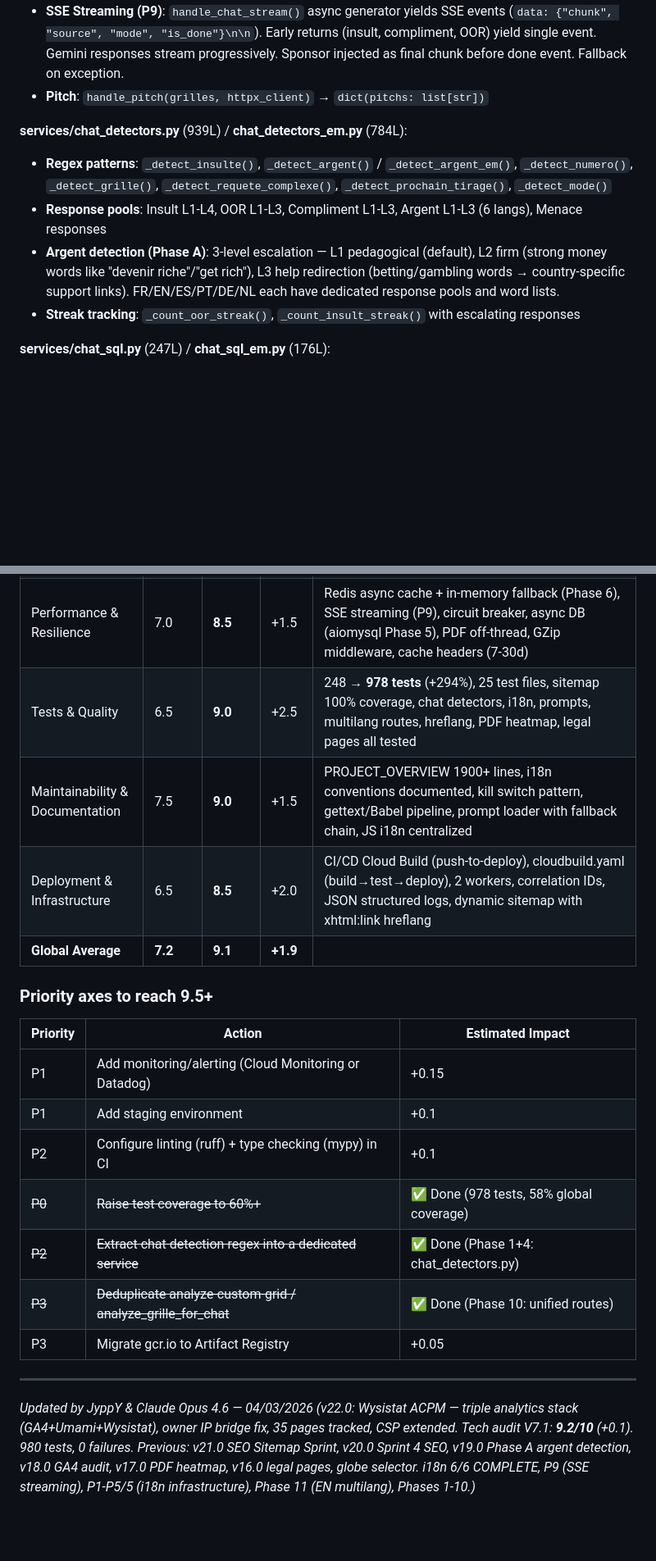
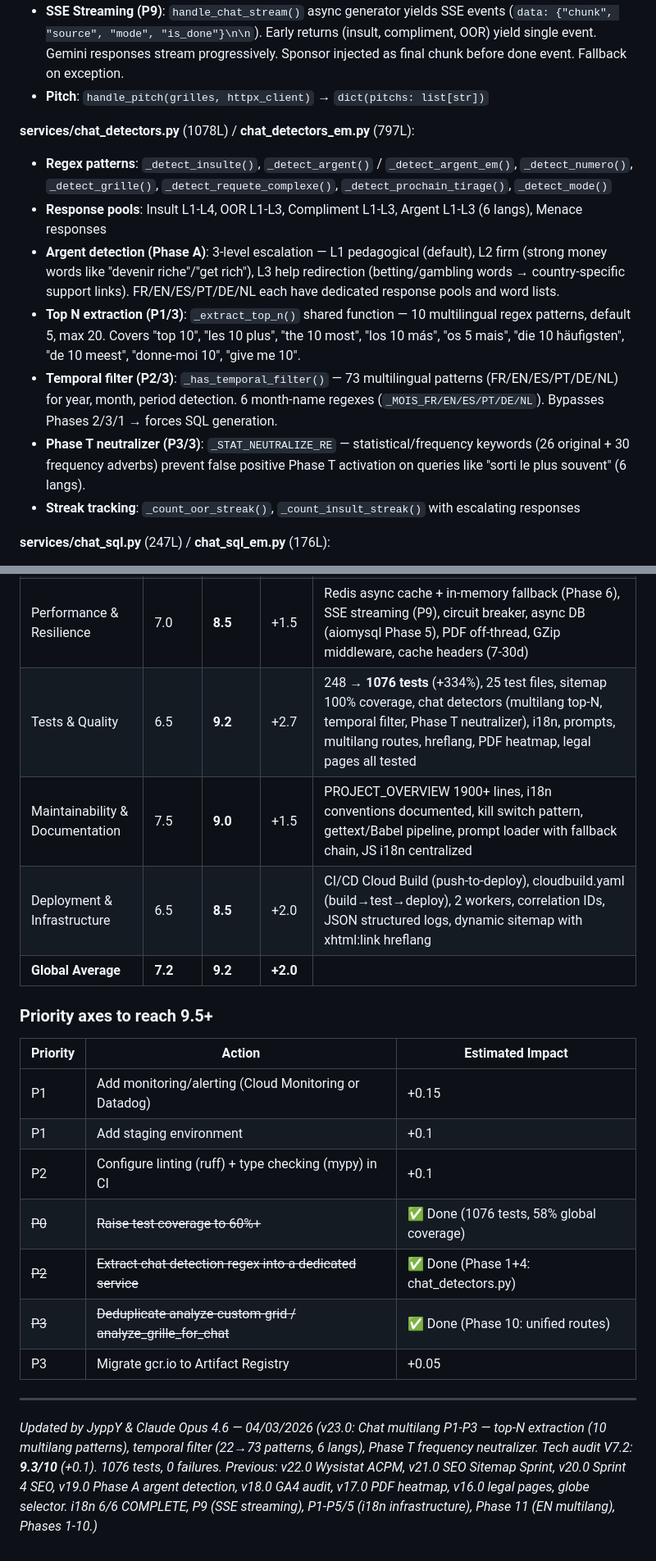
Before and after one commit to jyppy77-hash/hybride-api, a Markdown page: docs/PROJECT_OVERVIEW.md, 2 parts joined by grey strips. Shown at 82% size. Rendered like a GitHub page; blank space fills up the shorter version.

```diff
--- a/docs/PROJECT_OVERVIEW.md
+++ b/docs/PROJECT_OVERVIEW.md
@@ -1217,10 +1217,13 @@ Phase 1 split `api_chat.py` (2014L) into 4 service modules. Phase 4 applied the
 - **SSE Streaming (P9)**: `handle_chat_stream()` async generator yields SSE events (`data: {"chunk", "source", "mode", "is_done"}\n\n`). Early returns (insult, compliment, OOR) yield single event. Gemini responses stream progressively. Sponsor injected as final chunk before done event. Fallback on exception.
 - **Pitch**: `handle_pitch(grilles, httpx_client)` → `dict(pitchs: list[str])`
 
-**services/chat_detectors.py** (939L) / **chat_detectors_em.py** (784L):
+**services/chat_detectors.py** (1078L) / **chat_detectors_em.py** (797L):
 - **Regex patterns**: `_detect_insulte()`, `_detect_argent()` / `_detect_argent_em()`, `_detect_numero()`, `_detect_grille()`, `_detect_requete_complexe()`, `_detect_prochain_tirage()`, `_detect_mode()`
 - **Response pools**: Insult L1-L4, OOR L1-L3, Compliment L1-L3, Argent L1-L3 (6 langs), Menace responses
 - **Argent detection (Phase A)**: 3-level escalation — L1 pedagogical (default), L2 firm (strong money words like "devenir riche"/"get rich"), L3 help redirection (betting/gambling words → country-specific support links). FR/EN/ES/PT/DE/NL each have dedicated response pools and word lists.
+- **Top N extraction (P1/3)**: `_extract_top_n()` shared function — 10 multilingual regex patterns, default 5, max 20. Covers "top 10", "les 10 plus", "the 10 most", "los 10 más", "os 5 mais", "die 10 häufigsten", "de 10 meest", "donne-moi 10", "give me 10".
+- **Temporal filter (P2/3)**: `_has_temporal_filter()` — 73 multilingual patterns (FR/EN/ES/PT/DE/NL) for year, month, period detection. 6 month-name regexes (`_MOIS_FR/EN/ES/PT/DE/NL`). Bypasses Phases 2/3/1 → forces SQL generation.
+- **Phase T neutralizer (P3/3)**: `_STAT_NEUTRALIZE_RE` — statistical/frequency keywords (26 original + 30 frequency adverbs) prevent false positive Phase T activation on queries like "sorti le plus souvent" (6 langs).
 - **Streak tracking**: `_count_oor_streak()`, `_count_insult_streak()` with escalating responses
 
 **services/chat_sql.py** (247L) / **chat_sql_em.py** (176L):
@@ -1900,10 +1905,10 @@ Observable characteristics based on development usage:
 | Architecture & Structure | 7.5 | **9.5** | +2.0 | Phase 10 unified routes, GameConfig registry, 21 service modules, modular chat pipeline (13 phases), kill switch pattern, factory routes, base class inheritance (BaseStatsService) |
 | Security & Credentials | 8.0 | **9.5** | +1.5 | HSTS preload (1yr), CSP strict, COOP, X-Frame DENY, Permissions-Policy, AI bot blocking (12 bots), rate limiting (10/min PDF), argent/gambling detection (Phase A), HttpOnly press token, triple analytics stack (GA4+Umami+Wysistat ACPM), Wysistat owner IP bridge fix |
 | Performance & Resilience | 7.0 | **8.5** | +1.5 | Redis async cache + in-memory fallback (Phase 6), SSE streaming (P9), circuit breaker, async DB (aiomysql Phase 5), PDF off-thread, GZip middleware, cache headers (7-30d) |
-| Tests & Quality | 6.5 | **9.0** | +2.5 | 248 → **978 tests** (+294%), 25 test files, sitemap 100% coverage, chat detectors, i18n, prompts, multilang routes, hreflang, PDF heatmap, legal pages all tested |
+| Tests & Quality | 6.5 | **9.2** | +2.7 | 248 → **1076 tests** (+334%), 25 test files, sitemap 100% coverage, chat detectors (multilang top-N, temporal filter, Phase T neutralizer), i18n, prompts, multilang routes, hreflang, PDF heatmap, legal pages all tested |
 | Maintainability & Documentation | 7.5 | **9.0** | +1.5 | PROJECT_OVERVIEW 1900+ lines, i18n conventions documented, kill switch pattern, gettext/Babel pipeline, prompt loader with fallback chain, JS i18n centralized |
 | Deployment & Infrastructure | 6.5 | **8.5** | +2.0 | CI/CD Cloud Build (push-to-deploy), cloudbuild.yaml (build→test→deploy), 2 workers, correlation IDs, JSON structured logs, dynamic sitemap with xhtml:link hreflang |
-| **Global Average** | **7.2** | **9.1** | **+1.9** | |
+| **Global Average** | **7.2** | **9.2** | **+2.0** | |
 
 ### Priority axes to reach 9.5+
 
@@ -1912,11 +1917,11 @@ Observable characteristics based on development usage:
 | P1 | Add monitoring/alerting (Cloud Monitoring or Datadog) | +0.15 |
 | P1 | Add staging environment | +0.1 |
 | P2 | Configure linting (ruff) + type checking (mypy) in CI | +0.1 |
-| ~~P0~~ | ~~Raise test coverage to 60%+~~ | ✅ Done (978 tests, 58% global coverage) |
+| ~~P0~~ | ~~Raise test coverage to 60%+~~ | ✅ Done (1076 tests, 58% global coverage) |
 | ~~P2~~ | ~~Extract chat detection regex into a dedicated service~~ | ✅ Done (Phase 1+4: chat_detectors.py) |
 | ~~P3~~ | ~~Deduplicate analyze-custom-grid / analyze_grille_for_chat~~ | ✅ Done (Phase 10: unified routes) |
 | P3 | Migrate gcr.io to Artifact Registry | +0.05 |
 
 ---
 
-*Updated by JyppY & Claude Opus 4.6 — 04/03/2026 (v22.0: Wysistat ACPM — triple analytics stack (GA4+Umami+Wysistat), owner IP bridge fix, 35 pages tracked, CSP extended. Tech audit V7.1: **9.2/10** (+0.1). 980 tests, 0 failures. Previous: v21.0 SEO Sitemap Sprint, v20.0 Sprint 4 SEO, v19.0 Phase A argent detection, v18.0 GA4 audit, v17.0 PDF heatmap, v16.0 legal pages, globe selector. i18n 6/6 COMPLETE, P9 (SSE streaming), P1-P5/5 (i18n infrastructure), Phase 11 (EN multilang), Phases 1-10.)*
+*Updated by JyppY & Claude Opus 4.6 — 04/03/2026 (v23.0: Chat multilang P1-P3 — top-N extraction (10 multilang patterns), temporal filter (22→73 patterns, 6 langs), Phase T frequency neutralizer. Tech audit V7.2: **9.3/10** (+0.1). 1076 tests, 0 failures. Previous: v22.0 Wysistat ACPM, v21.0 SEO Sitemap Sprint, v20.0 Sprint 4 SEO, v19.0 Phase A argent detection, v18.0 GA4 audit, v17.0 PDF heatmap, v16.0 legal pages, globe selector. i18n 6/6 COMPLETE, P9 (SSE streaming), P1-P5/5 (i18n infrastructure), Phase 11 (EN multilang), Phases 1-10.)*
```
Also changed, not shown: other parts of docs/PROJECT_OVERVIEW.md (+16 -14 lines).
